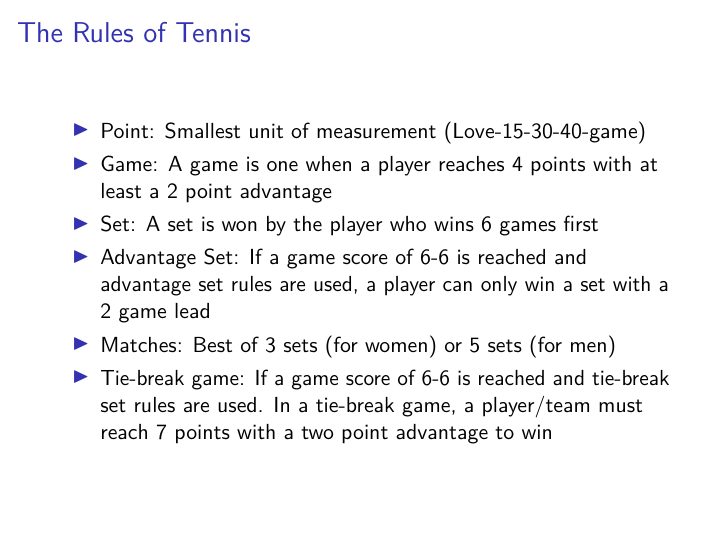
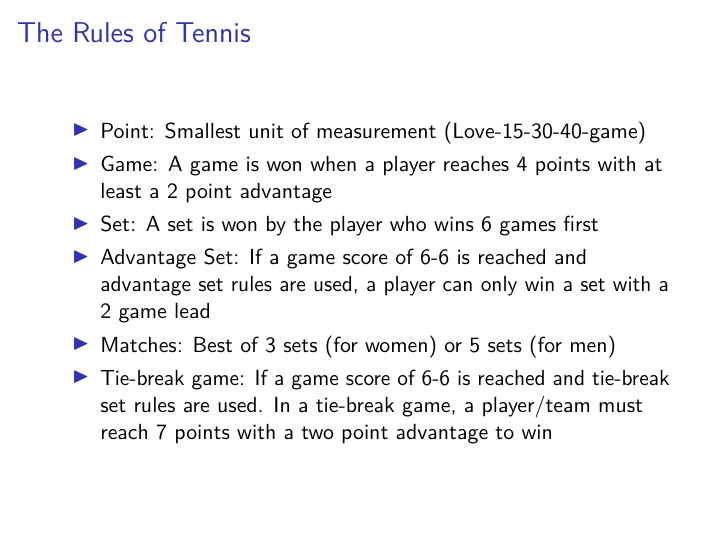
Before and after one commit to rsvolkert/Predicting-Tennis, an R Markdown document (Group1Prez.Rmd): page 3 of 30. The pictures show the output file Group1Prez.pdf that the author committed with the source.

Commit message:
Final Edits

```diff
--- a/Group1Prez.Rmd
+++ b/Group1Prez.Rmd
@@ -50,7 +50,7 @@ set.seed(400)
 
 - Point: Smallest unit of measurement (Love-15-30-40-game)
 
-- Game: A game is one when a player reaches 4 points with at least a 2 point advantage
+- Game: A game is won when a player reaches 4 points with at least a 2 point advantage
 
 - Set: A set is won by the player who wins 6 games first
 
```
Also changed, not shown: FinalPaper.Rmd (renamed from PaperDraft.Rmd), FinalPaper.pdf (added), Group1Prez.pdf.
